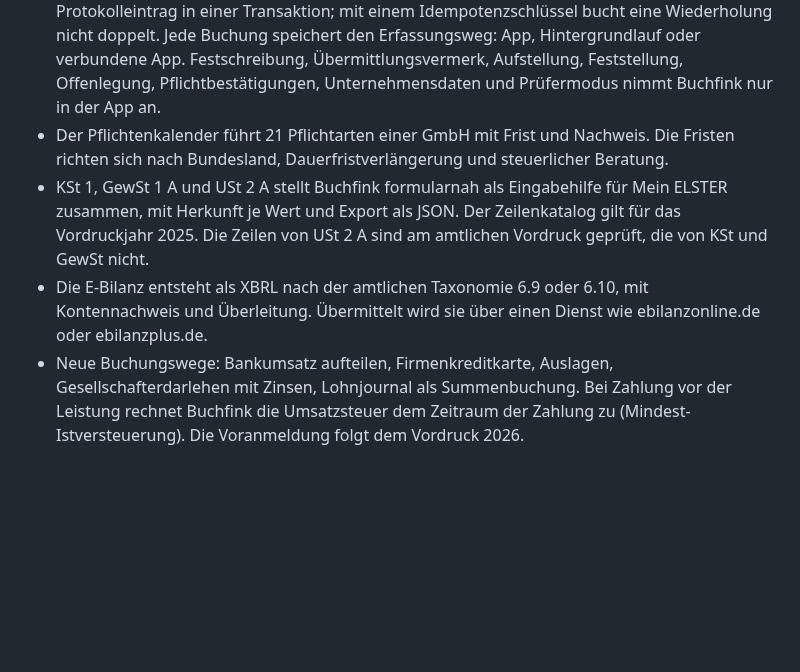
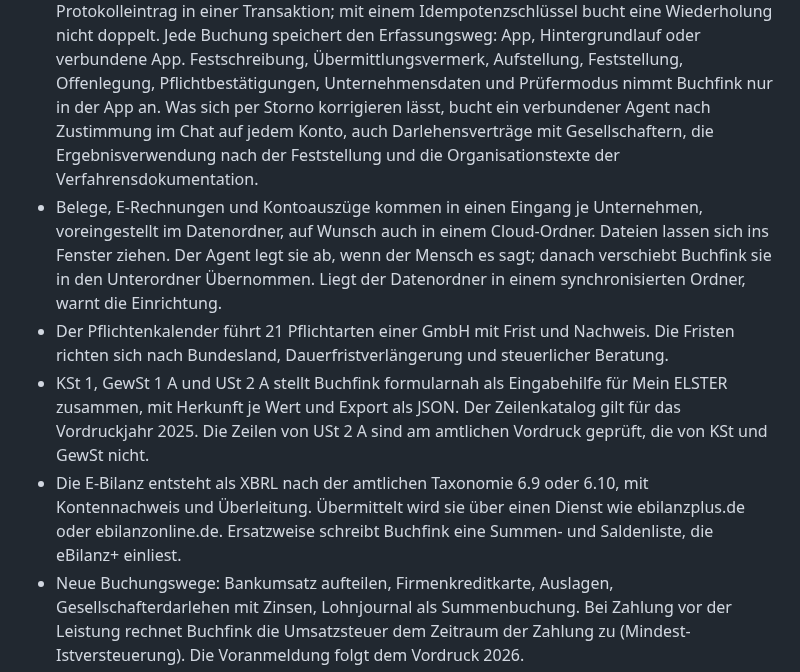
Before and after one commit to mxzinke/buchfink, a Markdown page: internal/changelog/CHANGELOG.md, the part around the change. Rendered like a GitHub page; blank space fills up the shorter version.

Commit message:
docs(changelog): Eingang, Freigaben für Agenten und Saldenliste in v0.3.0
Der Text der Fassung ist zugleich der Text der Veröffentlichung. Er nannte
weder den Eingang noch, dass ein Agent mit Rückfrage auch Darlehen,
Ergebnisverwendung und Organisationstexte bucht, noch die Saldenliste für
eBilanz+.

Co-Authored-By: Claude Opus 5.5 <noreply@anthropic.com>

```diff
--- a/internal/changelog/CHANGELOG.md
+++ b/internal/changelog/CHANGELOG.md
@@ -29,7 +29,16 @@ einer Sicherung; ein Unternehmen wird neu angelegt.
   Erfassungsweg: App, Hintergrundlauf oder verbundene App. Festschreibung,
   Übermittlungsvermerk, Aufstellung, Feststellung, Offenlegung,
   Pflichtbestätigungen, Unternehmensdaten und Prüfermodus nimmt Buchfink nur in
-  der App an.
+  der App an. Was sich per Storno korrigieren lässt, bucht ein verbundener
+  Agent nach Zustimmung im Chat auf jedem Konto, auch Darlehensverträge mit
+  Gesellschaftern, die Ergebnisverwendung nach der Feststellung und die
+  Organisationstexte der Verfahrensdokumentation.
+- Belege, E-Rechnungen und Kontoauszüge kommen in einen Eingang je
+  Unternehmen, voreingestellt im Datenordner, auf Wunsch auch in einem
+  Cloud-Ordner. Dateien lassen sich ins Fenster ziehen. Der Agent legt sie ab,
+  wenn der Mensch es sagt; danach verschiebt Buchfink sie in den Unterordner
+  Übernommen. Liegt der Datenordner in einem synchronisierten Ordner, warnt die
+  Einrichtung.
 - Der Pflichtenkalender führt 21 Pflichtarten einer GmbH mit Frist und
   Nachweis. Die Fristen richten sich nach Bundesland, Dauerfristverlängerung
   und steuerlicher Beratung.
@@ -39,7 +48,8 @@ einer Sicherung; ein Unternehmen wird neu angelegt.
   amtlichen Vordruck geprüft, die von KSt und GewSt nicht.
 - Die E-Bilanz entsteht als XBRL nach der amtlichen Taxonomie 6.9 oder 6.10,
   mit Kontennachweis und Überleitung. Übermittelt wird sie über einen Dienst
-  wie ebilanzonline.de oder ebilanzplus.de.
+  wie ebilanzplus.de oder ebilanzonline.de. Ersatzweise schreibt Buchfink eine
+  Summen- und Saldenliste, die eBilanz+ einliest.
 - Neue Buchungswege: Bankumsatz aufteilen, Firmenkreditkarte, Auslagen,
   Gesellschafterdarlehen mit Zinsen, Lohnjournal als Summenbuchung. Bei Zahlung
   vor der Leistung rechnet Buchfink die Umsatzsteuer dem Zeitraum der Zahlung
```
